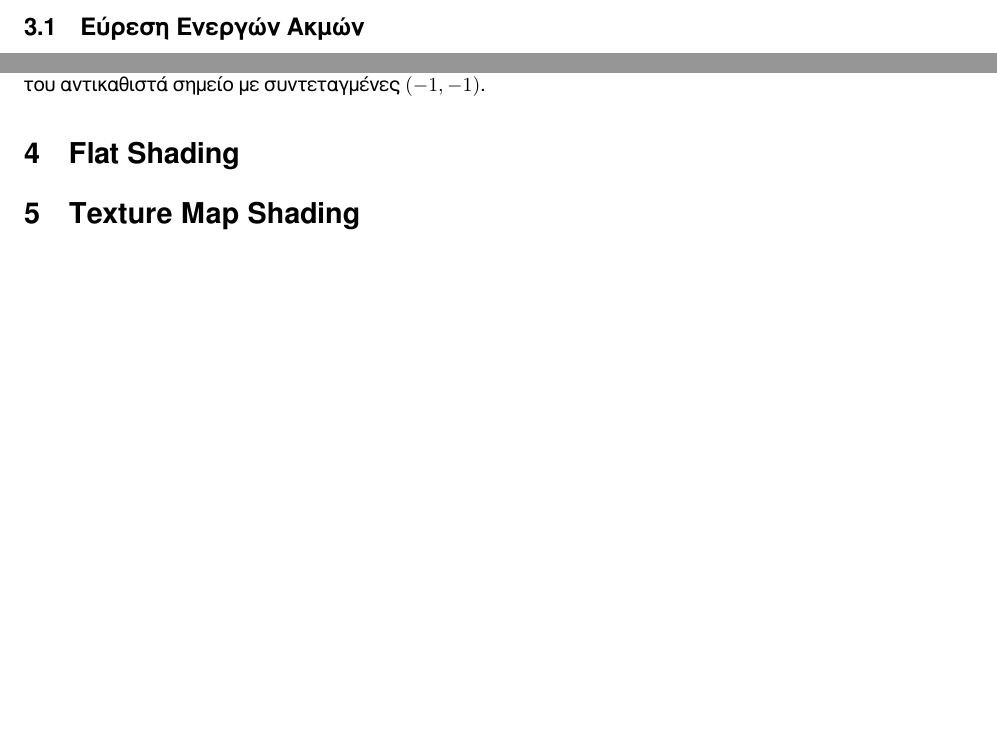
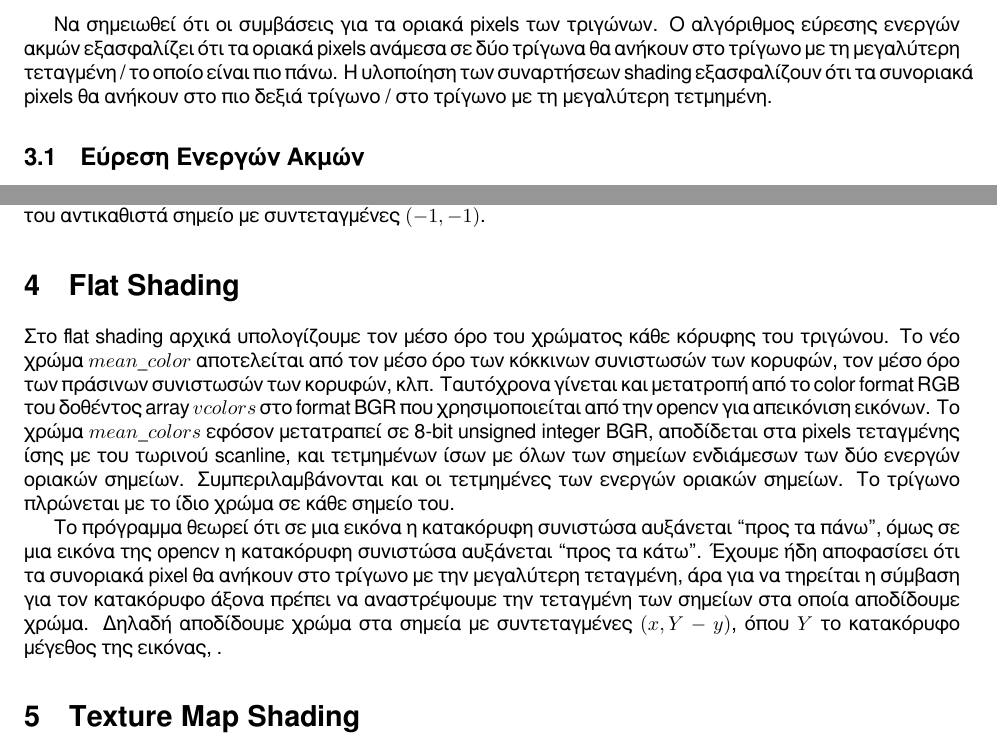
Before and after one commit to PacoPacorius/polygon-filling, a LaTeX document (report/report.tex): two parts of page 2 of 2, joined at a grey line, cut at the place of the change, the shorter picture padded with empty space. Compiled offline with XeLaTeX.

Commit message:
anafora teleiwse me eksairesh interpolation kai texture shading

```diff
--- a/report/report.tex
+++ b/report/report.tex
@@ -71,6 +75,13 @@ $shading$, καλείται η αντίστοιχη συνάρτηση χρωμ
 \verb|f_shading| για τεταγμένη ίση με το τωρινό scanline και τετμημένες στο range
 μεταξύ των δύο ενεργών οριακών σημείων. Μετά ενημερώνονται οι λίστες
 ενεργών οριακών σημείων και ενεργών ακμών και ξεκινά το επόμενο iteration.
+
+Να σημειωθεί ότι οι συμβάσεις για τα οριακά pixels των τριγώνων. Ο
+αλγόριθμος εύρεσης ενεργών ακμών εξασφαλίζει ότι τα οριακά pixels ανάμεσα
+σε δύο τρίγωνα θα ανήκουν στο τρίγωνο με τη μεγαλύτερη τεταγμένη / το οποίο
+είναι πιο πάνω. Η υλοποίηση των συναρτήσεων shading εξασφαλίζουν ότι
+τα συνοριακά pixels θα ανήκουν στο πιο δεξιά τρίγωνο / στο τρίγωνο με
+τη μεγαλύτερη τετμημένη.
 
 \subsection{Εύρεση Ενεργών Ακμών}
 Για κάθε μια από τις 3 πλευρές ενός τριγώνου γίνονται οι εξής ενέργειες.
@@ -106,6 +117,28 @@ $y_{max} = y_{min}$, τότε το σημείο αφαιρείται από τη
 $(-1, -1)$.
 
 \section{Flat Shading}
+Στο flat shading αρχικά υπολογίζουμε τον μέσο όρο του χρώματος
+κάθε κόρυφης του τριγώνου. Το νέο χρώμα $mean\_color$ αποτελείται από
+τον μέσο όρο των κόκκινων συνιστωσών των κορυφών, τον μέσο όρο των
+πράσινων συνιστωσών των κορυφών, κλπ. Ταυτόχρονα γίνεται και μετατροπή
+από το color format RGB του δοθέντος array $vcolors$ στο format BGR
+που χρησιμοποιείται από την opencv για απεικόνιση εικόνων.
+Το χρώμα $mean\_colors$ εφόσον μετατραπεί σε 8-bit unsigned integer
+BGR, αποδίδεται στα pixels τεταγμένης ίσης με του τωρινού scanline,
+και τετμημένων ίσων με όλων των σημείων ενδιάμεσων των δύο
+ενεργών οριακών σημείων. Συμπεριλαμβάνονται και οι
+τετμημένες των ενεργών οριακών σημείων. Το τρίγωνο πλρώνεται με το
+ίδιο χρώμα σε κάθε σημείο του.
+
+Το πρόγραμμα θεωρεί ότι σε μια εικόνα η κατακόρυφη συνιστώσα αυξάνεται
+``προς τα πάνω'', όμως σε μια εικόνα της opencv η κατακόρυφη συνιστώσα
+αυξάνεται ``προς τα κάτω''. Έχουμε ήδη αποφασίσει ότι τα συνοριακά pixel θα
+ανήκουν στο τρίγωνο με την μεγαλύτερη τεταγμένη, άρα για να τηρείται η
+σύμβαση για τον κατακόρυφο άξονα πρέπει να αναστρέψουμε την
+τεταγμένη των σημείων στα οποία αποδίδουμε χρώμα. Δηλαδή
+αποδίδουμε χρώμα στα σημεία με συντεταγμένες
+$(x, Y - y)$, όπου $Y$ το κατακόρυφο μέγεθος της εικόνας, .
+
 
 \section{Texture Map Shading}
 TODO
```
Also changed, not shown: report/report.tex (6 more changed lines), 3 other files.
